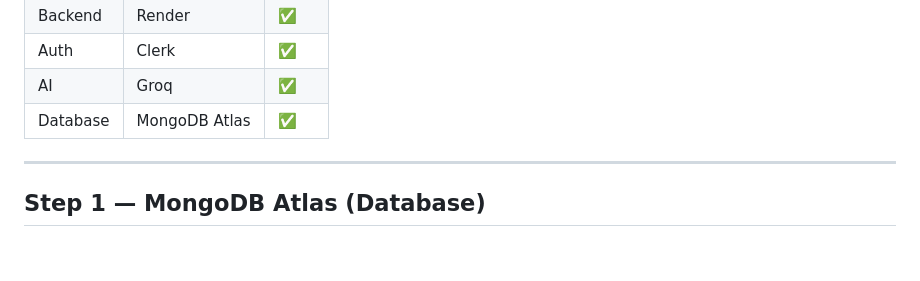
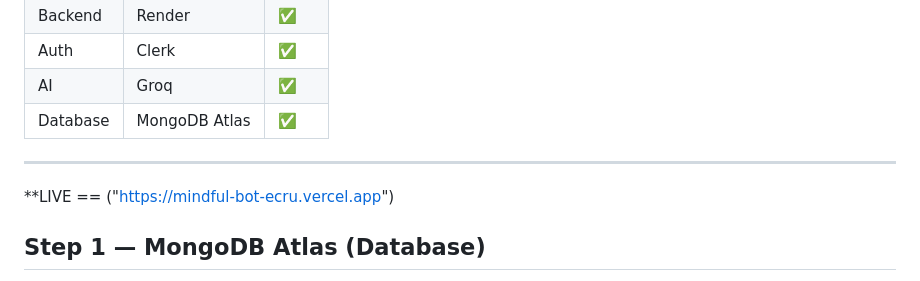
Before and after one commit to Amitbharia047/mindful-ai-chatbot, a Markdown page: README.md, the part around the change. Rendered like a GitHub page; blank space fills up the shorter version.

Commit message:
Add live link and update README formatting
Add live link to the README and update formatting.

```diff
--- a/README.md
+++ b/README.md
@@ -10,6 +10,7 @@
 | Database | MongoDB Atlas | ✅ |
 
 ---
+**LIVE == ("https://mindful-bot-ecru.vercel.app")
 
 ## Step 1 — MongoDB Atlas (Database)
 
```
